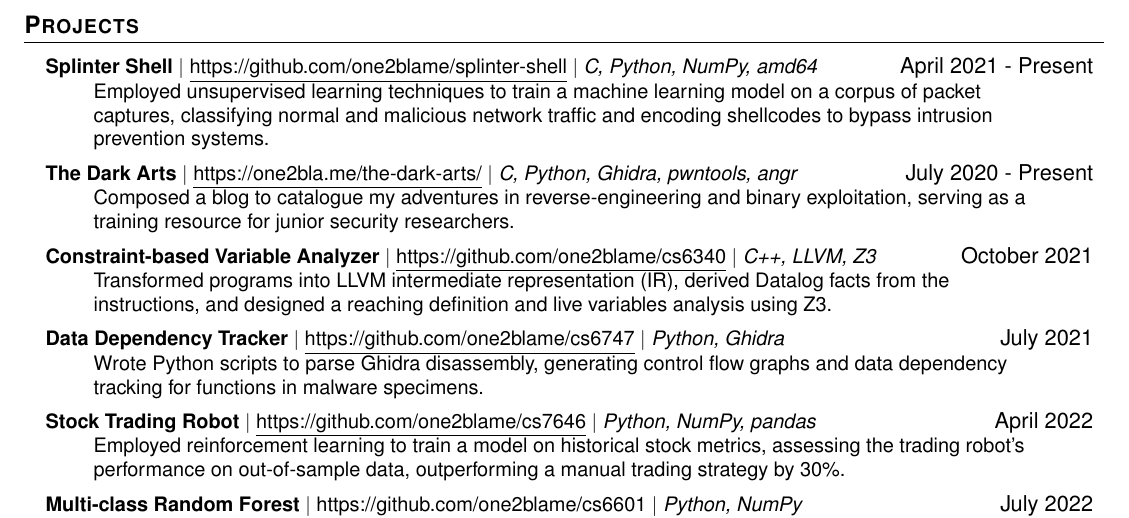
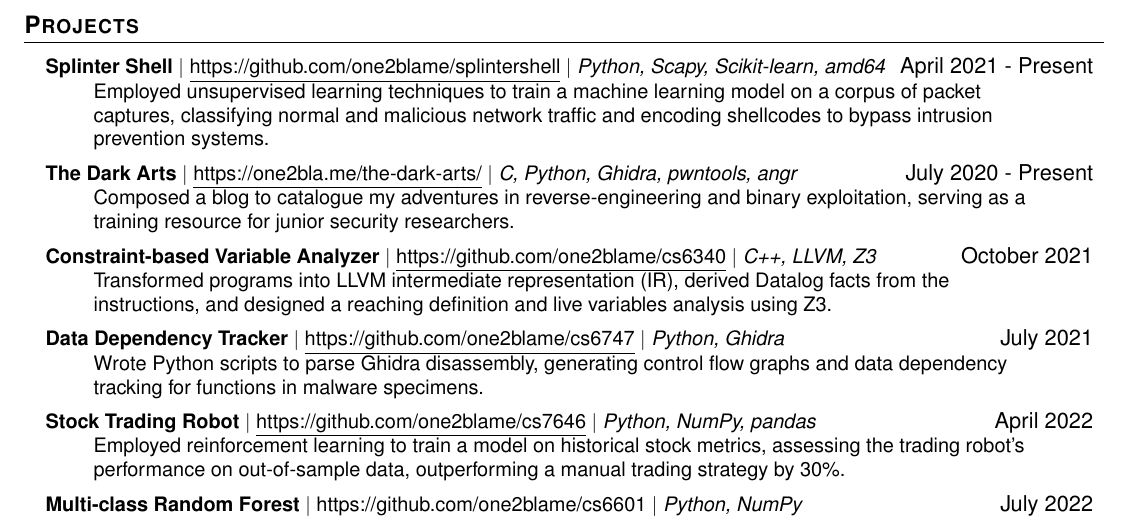
Before and after one commit to one2blame/cv, a LaTeX CV (cv.tex): part of page 2 of 2, cut so that both start at the same text. Compiled offline with pdfLaTeX.

Commit message:
Update splintershell

```diff
--- a/cv.tex
+++ b/cv.tex
@@ -169,7 +169,7 @@
 \resumeSubHeadingListStart
 
 \resumeProjectHeading
-{\textbf{Splinter Shell} $|$ \href{https://github.com/one2blame/splinter-shell}{\underline{https://github.com/one2blame/splinter-shell}} $|$ \emph{C, Python, NumPy, amd64}}{April 2021 - Present}
+{\textbf{Splinter Shell} $|$ \href{https://github.com/one2blame/splintershell}{\underline{https://github.com/one2blame/splintershell}} $|$ \emph{Python, Scapy, Scikit-learn, amd64}}{April 2021 - Present}
 \resumeItemListStart
 \resumeItemBulletless{Employed unsupervised learning techniques to train a machine learning model on a corpus of packet captures, classifying normal and malicious network traffic and encoding shellcodes to bypass intrusion prevention systems.}
 \resumeItemListEnd
```
Also changed, not shown: docs/cv.pdf, 1 other file.
